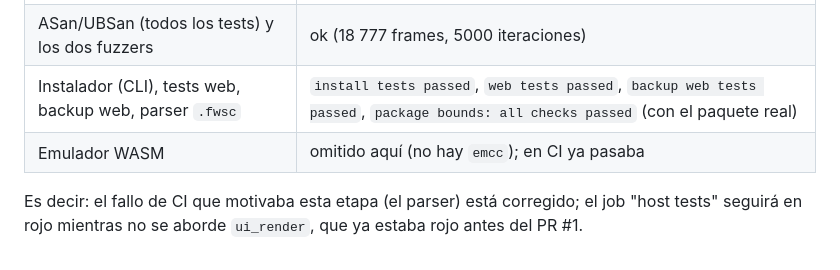
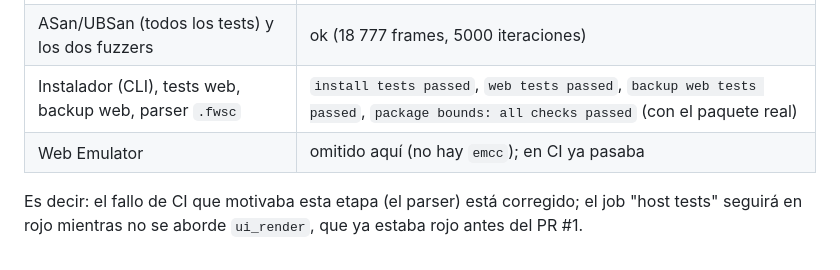
Before and after one commit to Guillel51/Quantum-GammaWave, a Markdown page: docs/STAGE2.md, the part around the change. Drawn GitHub-style.

Commit message:
docs: name the browser build Web Emulator in the stage notes
The portal renamed the access, so the remaining stage-2 reference follows it.

🤖 Generated with Codebuff
Co-Authored-By: Codebuff <noreply@codebuff.com>

```diff
--- a/docs/STAGE2.md
+++ b/docs/STAGE2.md
@@ -230,7 +230,7 @@ comprobado o documentado.
 | `ui_test` (incluye DICE ALL) | `ui: all passed`; `dice_all x50: all passed` |
 | ASan/UBSan (todos los tests) y los dos fuzzers | ok (18 777 frames, 5000 iteraciones) |
 | Instalador (CLI), tests web, backup web, parser `.fwsc` | `install tests passed`, `web tests passed`, `backup web tests passed`, `package bounds: all checks passed` (con el paquete real) |
-| Emulador WASM | omitido aquí (no hay `emcc`); en CI ya pasaba |
+| Web Emulator | omitido aquí (no hay `emcc`); en CI ya pasaba |
 
 Es decir: el fallo de CI que motivaba esta etapa (el parser) está corregido; el job "host tests"
 seguirá en rojo mientras no se aborde `ui_render`, que ya estaba rojo antes del PR #1.
```
